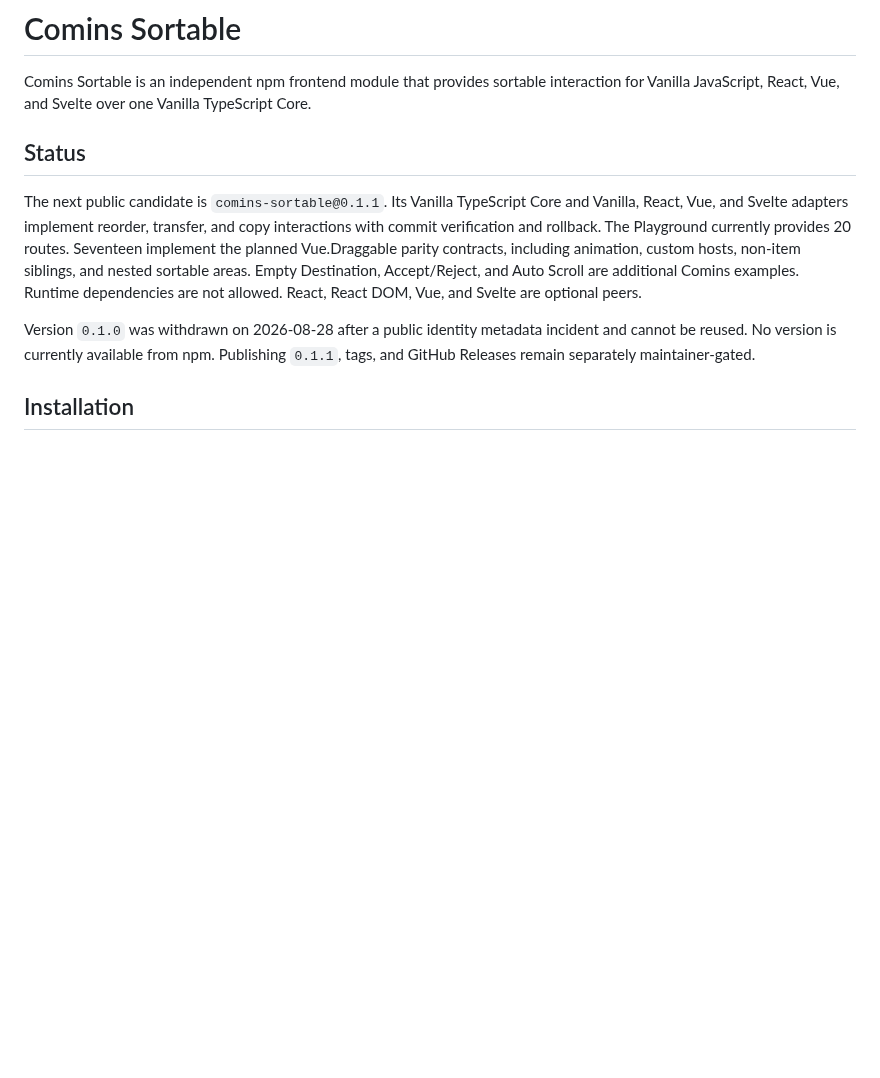
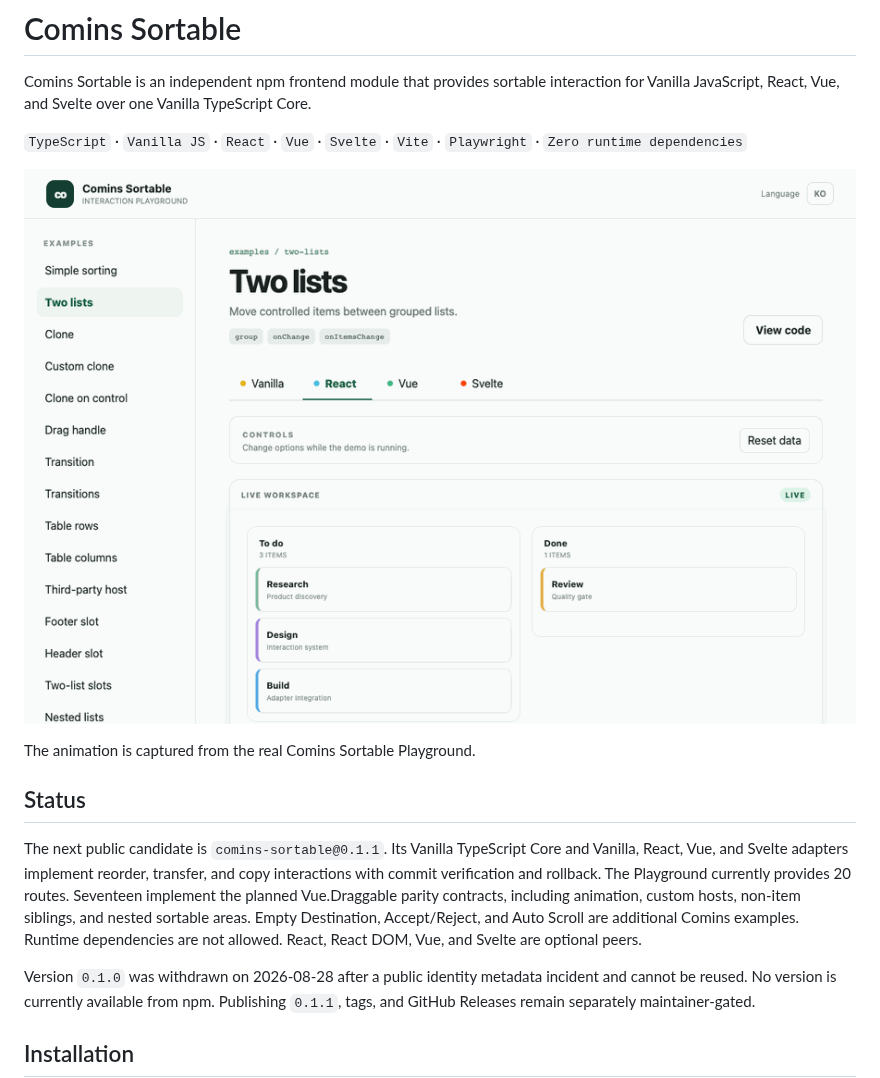
Before and after one commit to kim1124/comins-sortable, a Markdown page: README.md, the part around the change. Drawn GitHub-style; pictures changed too: docs/assets/sortable-playground.gif (added); blank space fills up the shorter version.

Commit message:
docs: add sortable playground preview

```diff
--- a/README.md
+++ b/README.md
@@ -3,6 +3,13 @@
 Comins Sortable is an independent npm frontend module that provides sortable
 interaction for Vanilla JavaScript, React, Vue, and Svelte over one Vanilla
 TypeScript Core.
+
+`TypeScript` · `Vanilla JS` · `React` · `Vue` · `Svelte` · `Vite` ·
+`Playwright` · `Zero runtime dependencies`
+
+![Comins Sortable Playground moving a controlled item between React lists](https://raw.githubusercontent.com/kim1124/comins-sortable/main/docs/assets/sortable-playground.gif)
+
+The animation is captured from the real Comins Sortable Playground.
 
 ## Status
 
```
Also changed, not shown: CHANGELOG.md (+5 -0 lines), reports/2026-08-28.md (+12 -0 lines), 4 other files.
